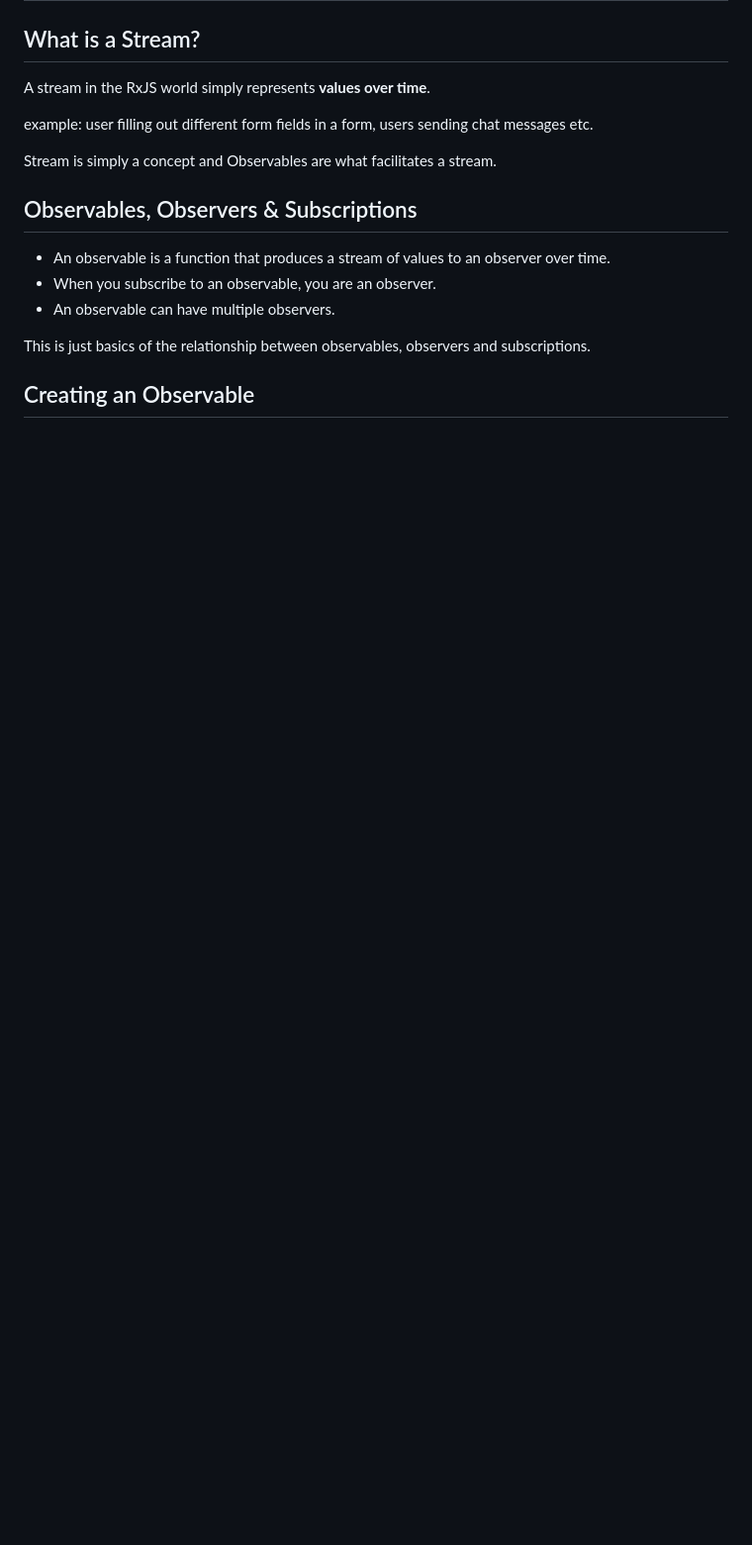
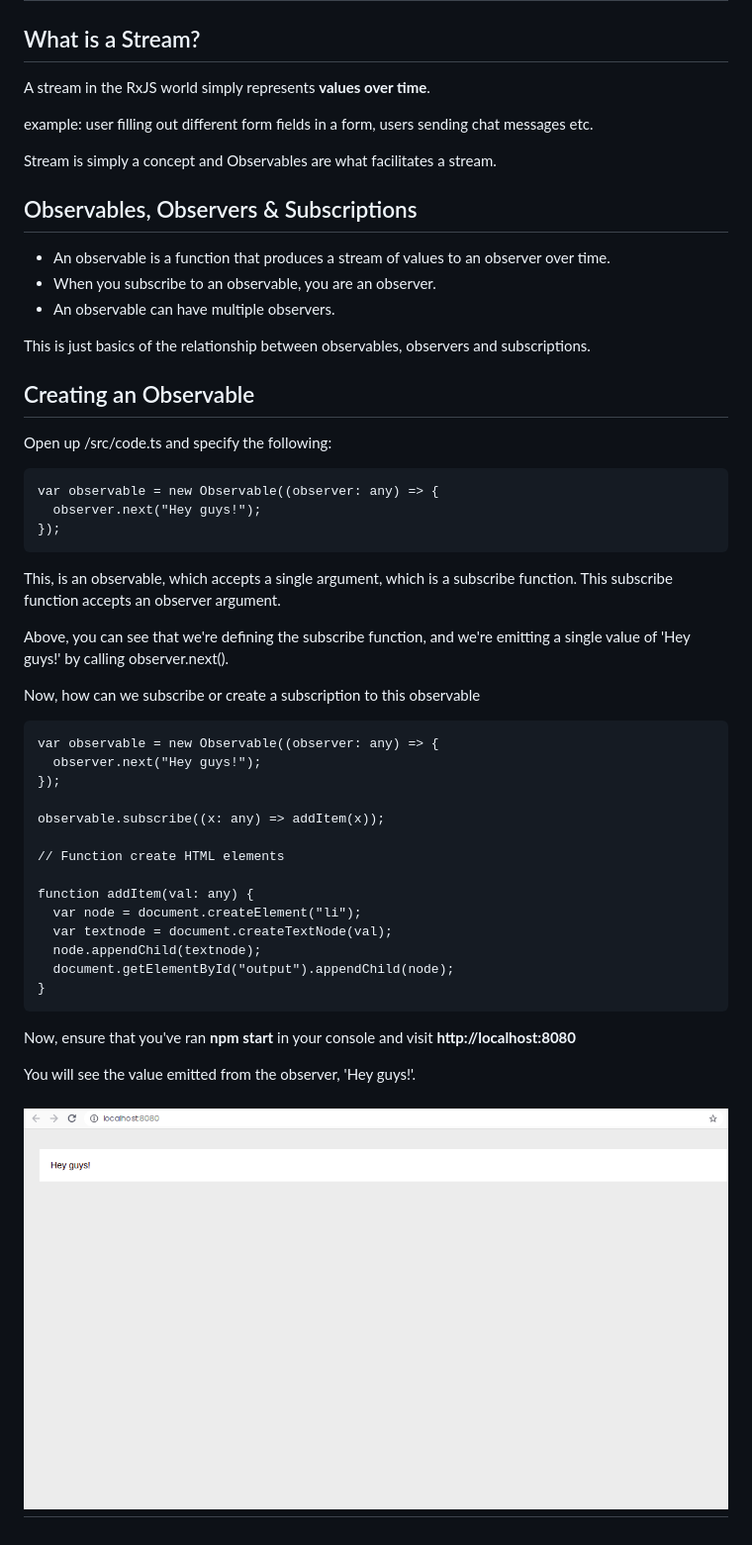
Before and after one commit to mycodingx/rxjs-basic, a Markdown page: docs/observable.md, the part around the change printed below. Shown: that part at 99% size. Drawn GitHub-style; pictures changed too: src/assets/screen-one.png (added); blank space fills up the shorter version.

Commit message:
creating first observable

````diff
--- a/docs/observable.md
+++ b/docs/observable.md
@@ -21,3 +21,40 @@ Stream is simply a concept and Observables are what facilitates a stream.
 This is just basics of the relationship between observables, observers and subscriptions.
 
 ## Creating an Observable
+
+Open up /src/code.ts and specify the following:
+
+```
+var observable = new Observable((observer: any) => {
+  observer.next("Hey guys!");
+});
+```
+
+This, is an observable, which accepts a single argument, which is a subscribe function. This subscribe function accepts an observer argument.
+
+Above, you can see that we're defining the subscribe function, and we're emitting a single value of 'Hey guys!' by calling observer.next().
+
+Now, how can we subscribe or create a subscription to this observable
+
+```
+var observable = new Observable((observer: any) => {
+  observer.next("Hey guys!");
+});
+
+observable.subscribe((x: any) => addItem(x));
+
+// Function create HTML elements
+
+function addItem(val: any) {
+  var node = document.createElement("li");
+  var textnode = document.createTextNode(val);
+  node.appendChild(textnode);
+  document.getElementById("output").appendChild(node);
+}
+```
+
+Now, ensure that you've ran **npm start** in your console and visit **http://localhost:8080**
+
+You will see the value emitted from the observer, 'Hey guys!'.
+
+# <img src="../src/assets/screen-one.png" alt="RxJS Basic" >
````
Also changed, not shown: other parts of docs/observable.md (+1 -1 lines), 1 other file.
